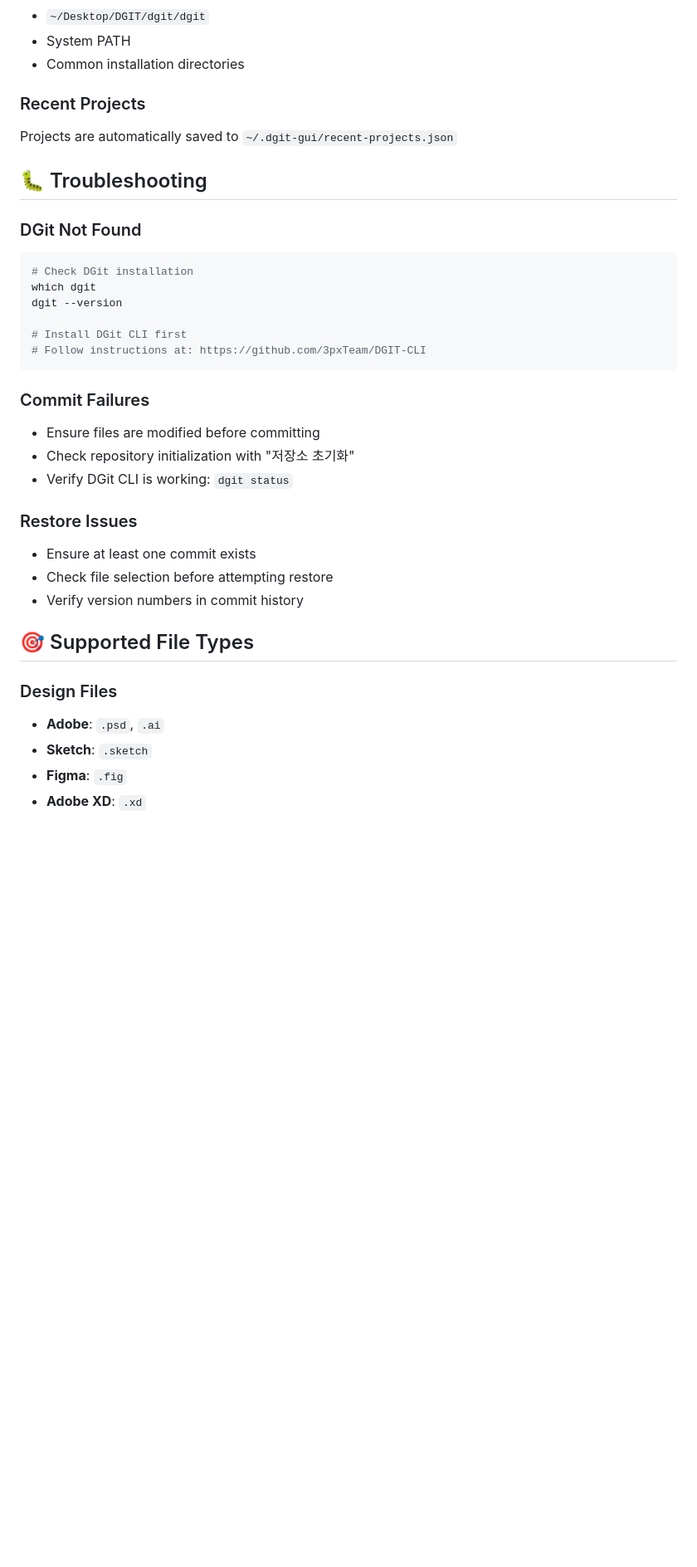
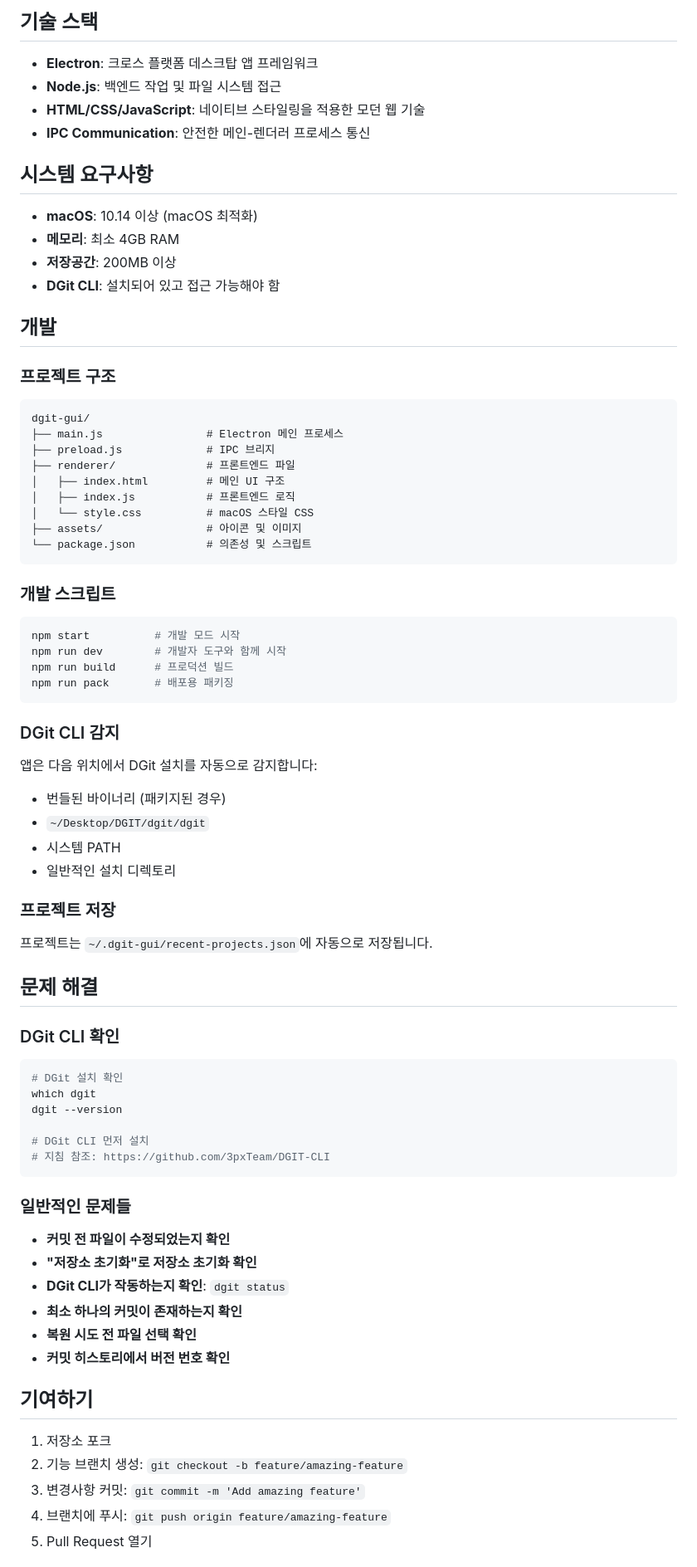
Before and after one commit to 3pxTeam/DGIT-MAC, a Markdown page: README.md, the part around the change printed below. Shown: that part at 83% size. GitHub-like rendering; blank space fills up the shorter version.

````diff
--- a/README.md
+++ b/README.md
@@ -123,37 +133,82 @@ The app automatically detects DGit installation in:
+## 기술 스택
+
+- **Electron**: 크로스 플랫폼 데스크탑 앱 프레임워크
+- **Node.js**: 백엔드 작업 및 파일 시스템 접근
+- **HTML/CSS/JavaScript**: 네이티브 스타일링을 적용한 모던 웹 기술
+- **IPC Communication**: 안전한 메인-렌더러 프로세스 통신
+
+## 시스템 요구사항
+
+- **macOS**: 10.14 이상 (macOS 최적화)
+- **메모리**: 최소 4GB RAM
+- **저장공간**: 200MB 이상
+- **DGit CLI**: 설치되어 있고 접근 가능해야 함
+
+## 개발
+
+### 프로젝트 구조
+
+```
+dgit-gui/
+├── main.js                # Electron 메인 프로세스
+├── preload.js             # IPC 브리지
+├── renderer/              # 프론트엔드 파일
+│   ├── index.html         # 메인 UI 구조
+│   ├── index.js           # 프론트엔드 로직
+│   └── style.css          # macOS 스타일 CSS
+├── assets/                # 아이콘 및 이미지
+└── package.json           # 의존성 및 스크립트
+```
+
+### 개발 스크립트
+
+```bash
+npm start          # 개발 모드 시작
+npm run dev        # 개발자 도구와 함께 시작
+npm run build      # 프로덕션 빌드
+npm run pack       # 배포용 패키징
+```
+
+### DGit CLI 감지
+
+앱은 다음 위치에서 DGit 설치를 자동으로 감지합니다:
+
+- 번들된 바이너리 (패키지된 경우)
 - `~/Desktop/DGIT/dgit/dgit`
-- System PATH
-- Common installation directories
+- 시스템 PATH
+- 일반적인 설치 디렉토리
 
-### Recent Projects
-Projects are automatically saved to `~/.dgit-gui/recent-projects.json`
+### 프로젝트 저장
 
-## 🐛 Troubleshooting
+프로젝트는 `~/.dgit-gui/recent-projects.json`에 자동으로 저장됩니다.
 
-### DGit Not Found
+## 문제 해결
+
+### DGit CLI 확인
+
 ```bash
-# Check DGit installation
+# DGit 설치 확인
 which dgit
 dgit --version
 
-# Install DGit CLI first
-# Follow instructions at: https://github.com/3pxTeam/DGIT-CLI
+# DGit CLI 먼저 설치
+# 지침 참조: https://github.com/3pxTeam/DGIT-CLI
 ```
 
-### Commit Failures
-- Ensure files are modified before committing
-- Check repository initialization with "저장소 초기화"
-- Verify DGit CLI is working: `dgit status`
+### 일반적인 문제들
 
-### Restore Issues
-- Ensure at least one commit exists
-- Check file selection before attempting restore
-- Verify version numbers in commit history
+- **커밋 전 파일이 수정되었는지 확인**
+- **"저장소 초기화"로 저장소 초기화 확인**
+- **DGit CLI가 작동하는지 확인**: `dgit status`
+- **최소 하나의 커밋이 존재하는지 확인**
+- **복원 시도 전 파일 선택 확인**
+- **커밋 히스토리에서 버전 번호 확인**
 
-## 🎯 Supported File Types
+## 기여하기
 
-### Design Files
-- **Adobe**: `.psd`, `.ai`
-- **Sketch**: `.sketch`
-- **Figma**: `.fig`
-- **Adobe XD**: `.xd`
+1. 저장소 포크
+2. 기능 브랜치 생성: `git checkout -b feature/amazing-feature`
+3. 변경사항 커밋: `git commit -m 'Add amazing feature'`
+4. 브랜치에 푸시: `git push origin feature/amazing-feature`
+5. Pull Request 열기
 
````
Also changed, not shown: other parts of README.md (+77 -106 lines).
